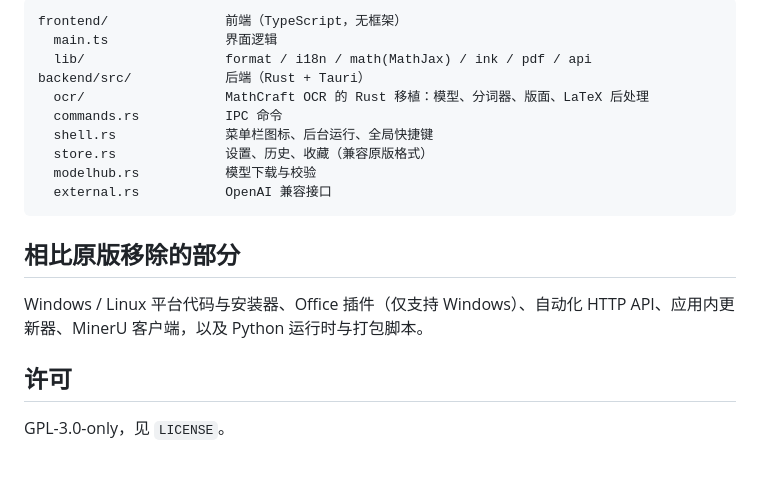
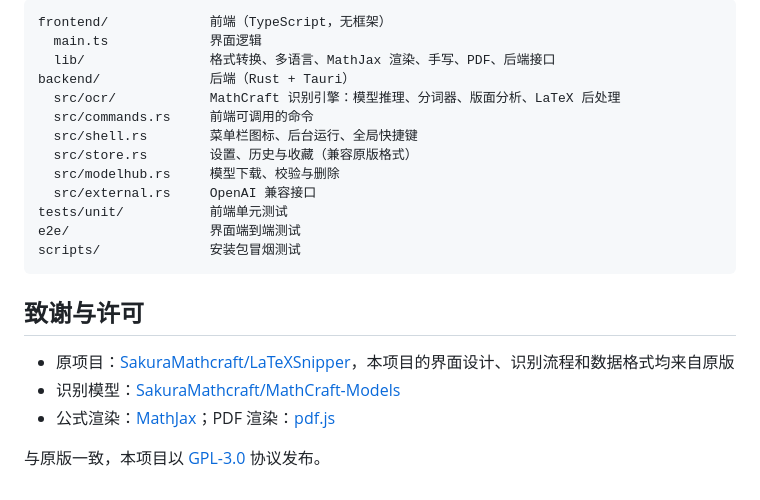
Before and after one commit to sigmalos/LaTeXSnipper-lite, a Markdown page: README.md, the part around one of its changes. Drawn GitHub-style; folded sections open.

````diff
--- a/README.md
+++ b/README.md
@@ -60,21 +118,26 @@ npm run test:e2e            # 界面 E2E（Playwright · 无头 WebKit，IPC 由
 
 ```
-frontend/               前端（TypeScript，无框架）
-  main.ts               界面逻辑
-  lib/                  format / i18n / math(MathJax) / ink / pdf / api
-backend/src/            后端（Rust + Tauri）
-  ocr/                  MathCraft OCR 的 Rust 移植：模型、分词器、版面、LaTeX 后处理
-  commands.rs           IPC 命令
-  shell.rs              菜单栏图标、后台运行、全局快捷键
-  store.rs              设置、历史、收藏（兼容原版格式）
-  modelhub.rs           模型下载与校验
-  external.rs           OpenAI 兼容接口
+frontend/             前端（TypeScript，无框架）
+  main.ts             界面逻辑
+  lib/                格式转换、多语言、MathJax 渲染、手写、PDF、后端接口
+backend/              后端（Rust + Tauri）
+  src/ocr/            MathCraft 识别引擎：模型推理、分词器、版面分析、LaTeX 后处理
+  src/commands.rs     前端可调用的命令
+  src/shell.rs        菜单栏图标、后台运行、全局快捷键
+  src/store.rs        设置、历史与收藏（兼容原版格式）
+  src/modelhub.rs     模型下载、校验与删除
+  src/external.rs     OpenAI 兼容接口
+tests/unit/           前端单元测试
+e2e/                  界面端到端测试
+scripts/              安装包冒烟测试
 ```
 
-## 相比原版移除的部分
+</details>
 
-Windows / Linux 平台代码与安装器、Office 插件（仅支持 Windows）、自动化 HTTP API、应用内更新器、MinerU 客户端，以及 Python 运行时与打包脚本。
+## 致谢与许可
 
-## 许可
+- 原项目：[SakuraMathcraft/LaTeXSnipper](https://github.com/SakuraMathcraft/LaTeXSnipper)，本项目的界面设计、识别流程和数据格式均来自原版
+- 识别模型：[SakuraMathcraft/MathCraft-Models](https://github.com/SakuraMathcraft/MathCraft-Models)
+- 公式渲染：[MathJax](https://www.mathjax.org/)；PDF 渲染：[pdf.js](https://mozilla.github.io/pdf.js/)
 
-GPL-3.0-only，见 `LICENSE`。
+与原版一致，本项目以 [GPL-3.0](LICENSE) 协议发布。
````
Also changed, not shown: other parts of README.md (+91 -33 lines), docs/screenshot.png (added), 7 other files.
